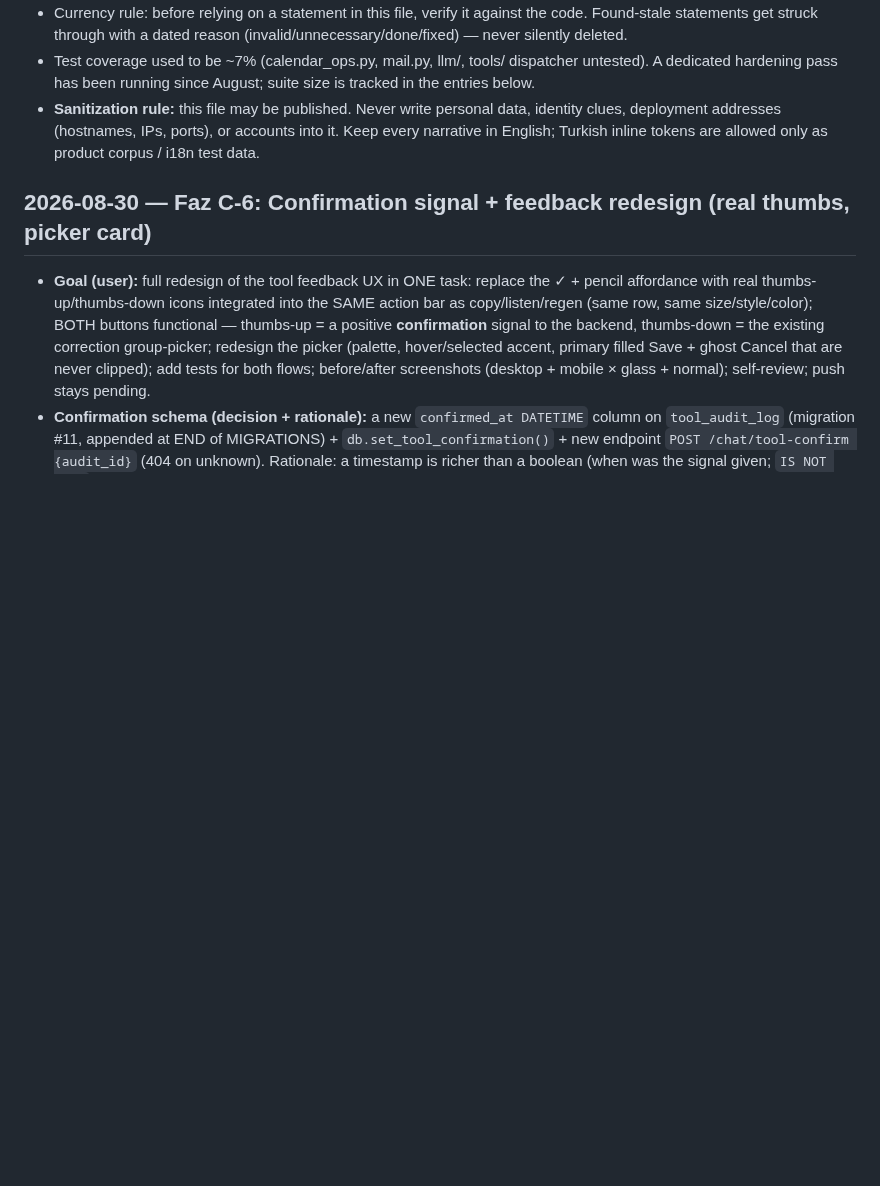
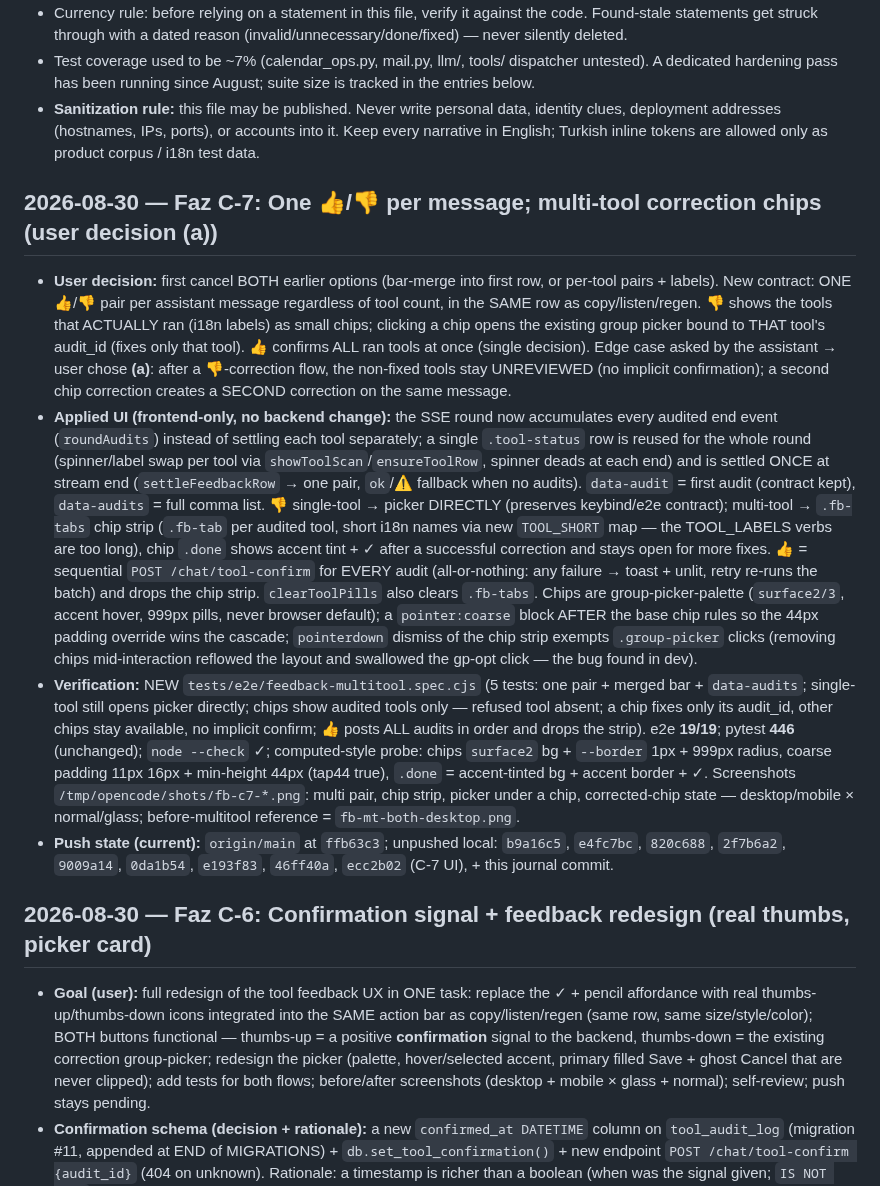
Before and after one commit to selfhoster-sh/piSynapse, a Markdown page: NOTES.md, the part around the change. Drawn GitHub-style; blank space fills up the shorter version.

Commit message:
docs(journal): record Faz C-7 one-pair feedback + multi-tool correction chips

```diff
--- a/NOTES.md
+++ b/NOTES.md
@@ -15,6 +15,12 @@
 - Currency rule: before relying on a statement in this file, verify it against the code. Found-stale statements get struck through with a dated reason (invalid/unnecessary/done/fixed) — never silently deleted.
 - Test coverage used to be ~7% (calendar_ops.py, mail.py, llm/, tools/ dispatcher untested). A dedicated hardening pass has been running since August; suite size is tracked in the entries below.
 - **Sanitization rule:** this file may be published. Never write personal data, identity clues, deployment addresses (hostnames, IPs, ports), or accounts into it. Keep every narrative in English; Turkish inline tokens are allowed only as product corpus / i18n test data.
+
+## 2026-08-30 — Faz C-7: One 👍/👎 per message; multi-tool correction chips (user decision (a))
+- **User decision:** first cancel BOTH earlier options (bar-merge into first row, or per-tool pairs + labels). New contract: ONE 👍/👎 pair per assistant message regardless of tool count, in the SAME row as copy/listen/regen. 👎 shows the tools that ACTUALLY ran (i18n labels) as small chips; clicking a chip opens the existing group picker bound to THAT tool's audit_id (fixes only that tool). 👍 confirms ALL ran tools at once (single decision). Edge case asked by the assistant → user chose **(a)**: after a 👎-correction flow, the non-fixed tools stay UNREVIEWED (no implicit confirmation); a second chip correction creates a SECOND correction on the same message.
+- **Applied UI (frontend-only, no backend change):** the SSE round now accumulates every audited end event (`roundAudits`) instead of settling each tool separately; a single `.tool-status` row is reused for the whole round (spinner/label swap per tool via `showToolScan`/`ensureToolRow`, spinner deads at each end) and is settled ONCE at stream end (`settleFeedbackRow` → one pair, `ok`/⚠ fallback when no audits). `data-audit` = first audit (contract kept), `data-audits` = full comma list. 👎 single-tool → picker DIRECTLY (preserves keybind/e2e contract); multi-tool → `.fb-tabs` chip strip (`.fb-tab` per audited tool, short i18n names via new `TOOL_SHORT` map — the TOOL_LABELS verbs are too long), chip `.done` shows accent tint + ✓ after a successful correction and stays open for more fixes. 👍 = sequential `POST /chat/tool-confirm` for EVERY audit (all-or-nothing: any failure → toast + unlit, retry re-runs the batch) and drops the chip strip. `clearToolPills` also clears `.fb-tabs`. Chips are group-picker-palette (`surface2/3`, accent hover, 999px pills, never browser default); a `pointer:coarse` block AFTER the base chip rules so the 44px padding override wins the cascade; `pointerdown` dismiss of the chip strip exempts `.group-picker` clicks (removing chips mid-interaction reflowed the layout and swallowed the gp-opt click — the bug found in dev).
+- **Verification:** NEW `tests/e2e/feedback-multitool.spec.cjs` (5 tests: one pair + merged bar + `data-audits`; single-tool still opens picker directly; chips show audited tools only — refused tool absent; a chip fixes only its audit_id, other chips stay available, no implicit confirm; 👍 posts ALL audits in order and drops the strip). e2e **19/19**; pytest **446** (unchanged); `node --check` ✓; computed-style probe: chips `surface2` bg + `--border` 1px + 999px radius, coarse padding 11px 16px + min-height 44px (tap44 true), `.done` = accent-tinted bg + accent border + ✓. Screenshots `/tmp/opencode/shots/fb-c7-*.png`: multi pair, chip strip, picker under a chip, corrected-chip state — desktop/mobile × normal/glass; before-multitool reference = `fb-mt-both-desktop.png`.
+- **Push state (current):** `origin/main` at `ffb63c3`; unpushed local: `b9a16c5`, `e4fc7bc`, `820c688`, `2f7b6a2`, `9009a14`, `0da1b54`, `e193f83`, `46ff40a`, `ecc2b02` (C-7 UI), + this journal commit.
 
 ## 2026-08-30 — Faz C-6: Confirmation signal + feedback redesign (real thumbs, picker card)
 - **Goal (user):** full redesign of the tool feedback UX in ONE task: replace the ✓ + pencil affordance with real thumbs-up/thumbs-down icons integrated into the SAME action bar as copy/listen/regen (same row, same size/style/color); BOTH buttons functional — thumbs-up = a positive **confirmation** signal to the backend, thumbs-down = the existing correction group-picker; redesign the picker (palette, hover/selected accent, primary filled Save + ghost Cancel that are never clipped); add tests for both flows; before/after screenshots (desktop + mobile × glass + normal); self-review; push stays pending.
```
